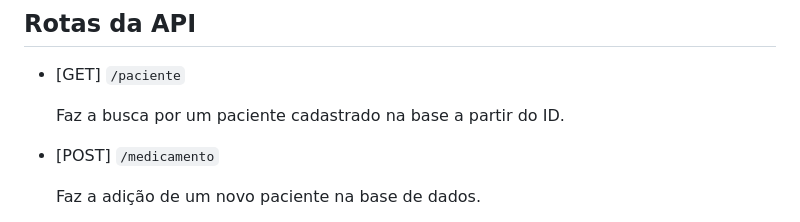
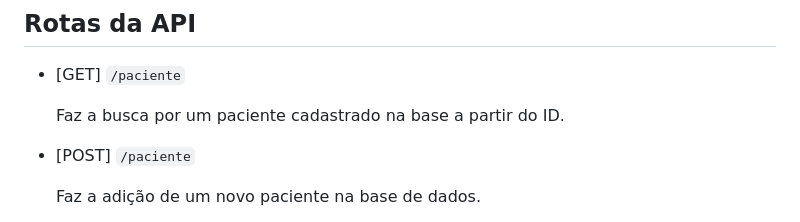
Before and after one commit to gabrigon0706/MVP_Consulta_Prevencao_Infarto, a Markdown page: MVP_Prevencao_Infarto_API/README.md, the part around the change. GitHub-like rendering.

```diff
--- a/MVP_Prevencao_Infarto_API/README.md
+++ b/MVP_Prevencao_Infarto_API/README.md
@@ -58,7 +58,7 @@ Para obter a documentação completa desta API no estilo Swagger, acesse:
 
   Faz a busca por um paciente cadastrado na base a partir do ID.
 
-- [POST] `/medicamento`
+- [POST] `/paciente`
 
   Faz a adição de um novo paciente na base de dados.
 
```
